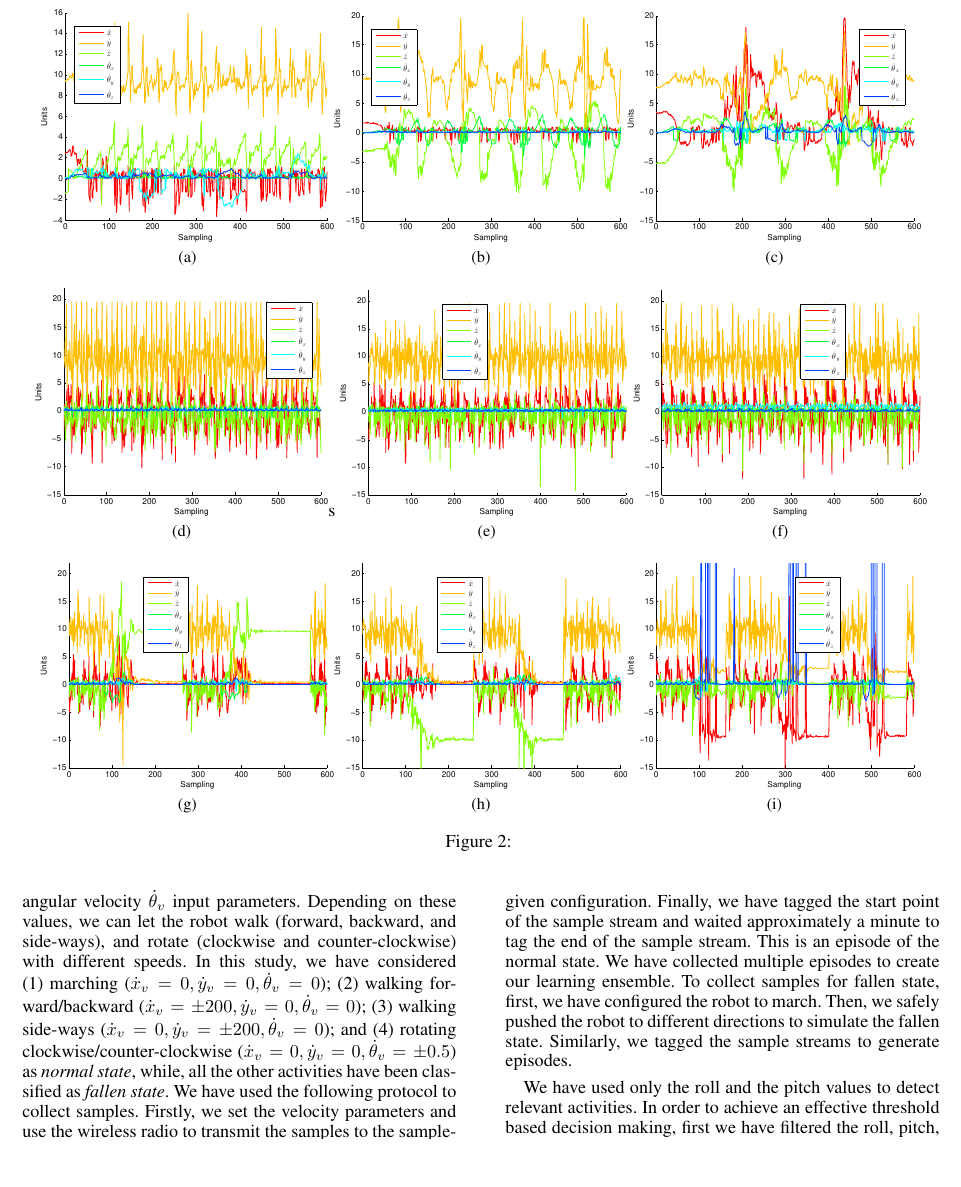
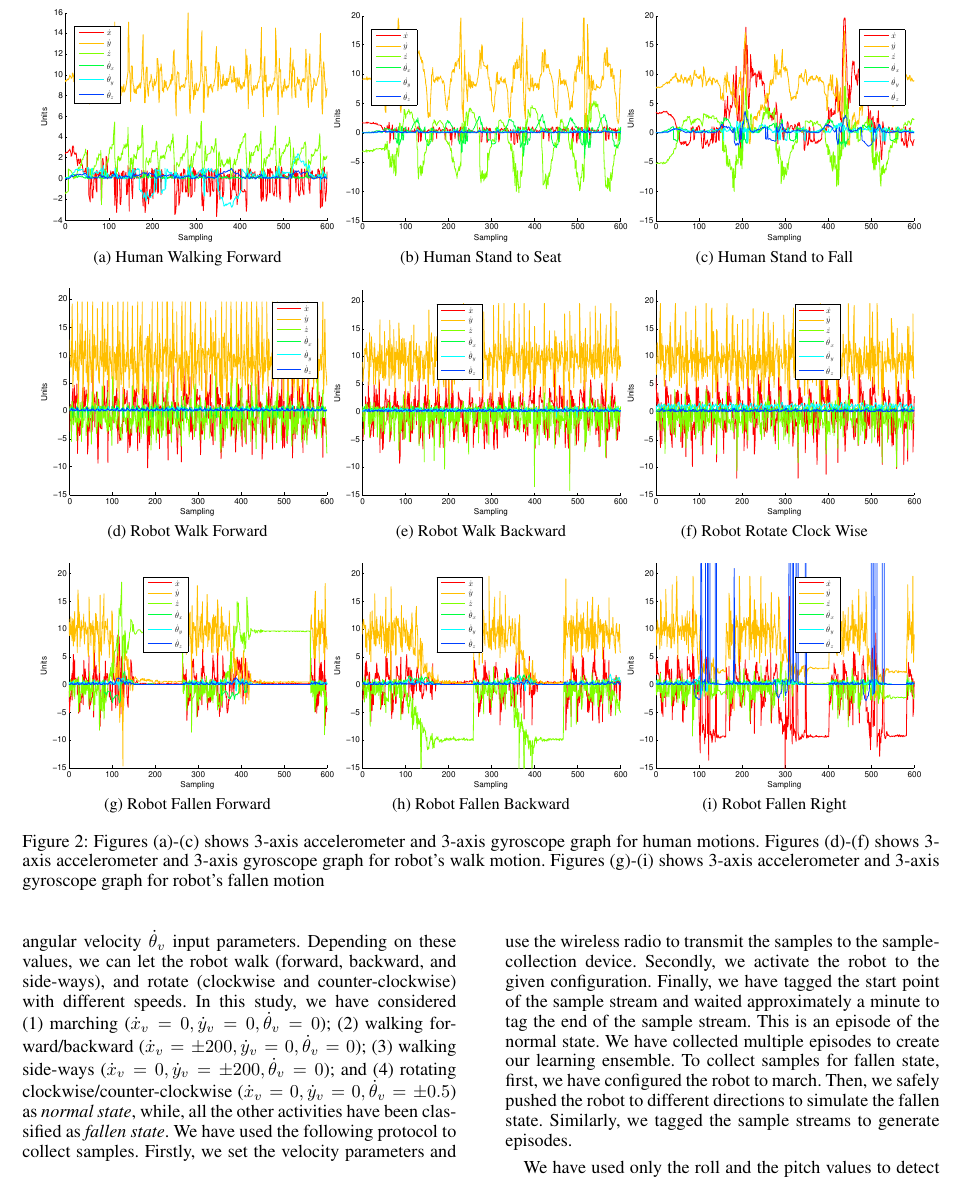
Before and after one commit to samindaa/csc_688_2014_doc, a LaTeX paper (aaai_main.tex): part of page 4 of 6, cut so that both start at the same text, the shorter picture padded with empty space. Compiled offline with pdfLaTeX.

Commit message:
added caption for figure

```diff
--- a/aaai_main.tex
+++ b/aaai_main.tex
@@ -187,26 +187,26 @@ the developers.
 
 \begin{figure*}[!t]
 \centering
-\subfloat[]{\label{fig:ha}\includegraphics[width=0.32\textwidth]{plots/human_walk-crop.pdf}}
-\subfloat[]{\label{fig:hb}\includegraphics[width=0.32\textwidth]{plots/human_stand-crop.pdf}}
-\subfloat[]{\label{fig:hc}\includegraphics[width=0.32\textwidth]{plots/human_falling-crop.pdf}}
+\subfloat[Human Walking Forward]{\label{fig:ha}\includegraphics[width=0.32\textwidth]{plots/human_walk-crop.pdf}}
+\subfloat[Human Stand to Seat]{\label{fig:hb}\includegraphics[width=0.32\textwidth]{plots/human_stand-crop.pdf}}
+\subfloat[Human Stand to Fall]{\label{fig:hc}\includegraphics[width=0.32\textwidth]{plots/human_falling-crop.pdf}}
 \\
-\subfloat[]{\label{fig:ha}\includegraphics[width=0.32\textwidth]
-{plots/robot_walk_forward-crop.pdf}}s
-\subfloat[]{\label{fig:hb}\includegraphics[width=0.32\textwidth]
+\subfloat[Robot Walk Forward]{\label{fig:ha}\includegraphics[width=0.32\textwidth]
+{plots/robot_walk_forward-crop.pdf}}
+\subfloat[Robot Walk Backward]{\label{fig:hb}\includegraphics[width=0.32\textwidth]
 {plots/robot_walk_backward-crop.pdf}}
-\subfloat[]{\label{fig:hc}\includegraphics[width=0.32\textwidth]
+\subfloat[Robot Rotate Clock Wise]{\label{fig:hc}\includegraphics[width=0.32\textwidth]
 {plots/robot_rotate_cw-crop.pdf}}
 \\
-\subfloat[]{\label{fig:ha}\includegraphics[width=0.32\textwidth]
+\subfloat[Robot Fallen Forward]{\label{fig:ha}\includegraphics[width=0.32\textwidth]
 {plots/robot_fallen_forward-crop.pdf}}
-\subfloat[]{\label{fig:hb}\includegraphics[width=0.32\textwidth]
+\subfloat[Robot Fallen Backward]{\label{fig:hb}\includegraphics[width=0.32\textwidth]
 {plots/robot_fallen_backward-crop.pdf}}
-\subfloat[]{\label{fig:hc}\includegraphics[width=0.32\textwidth]
+\subfloat[Robot Fallen Right]{\label{fig:hc}\includegraphics[width=0.32\textwidth]
 {plots/robot_fallen_right-crop.pdf}}
 
-\caption{~}
- \label{fig:human}
+\caption{Figures (a)-(c) shows 3-axis accelerometer and 3-axis gyroscope graph for human motions. Figures (d)-(f) shows 3-axis accelerometer and 3-axis gyroscope graph for robot's walk motion. Figures (g)-(i) shows 3-axis accelerometer and 3-axis gyroscope graph for robot's fallen motion}
+ \label{fig:anotation-human-robot}
 \end{figure*}
 
 
```
Also changed, not shown: aaai_main.tex (2 more changed lines).
